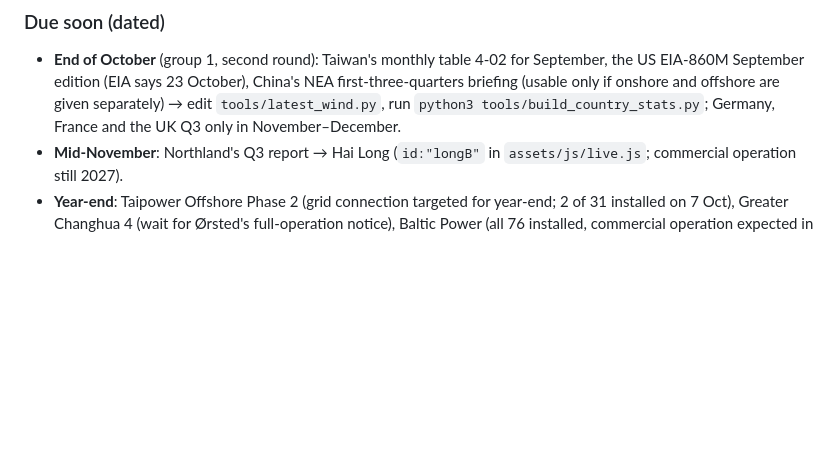
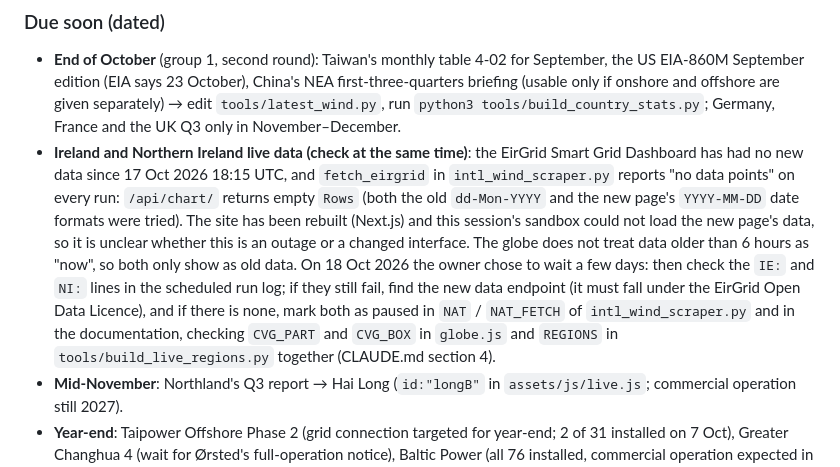
Before and after one commit to dofliu/windfarmTaiwan, a Markdown page: TODO.en.md, the part around the change. Drawn GitHub-style; blank space fills up the shorter version.

```diff
--- a/TODO.en.md
+++ b/TODO.en.md
@@ -24,6 +24,7 @@ The version-by-version work log and research leads from 28 Sep to 14 Oct 2026 mo
 ### Due soon (dated)
 
 - **End of October** (group 1, second round): Taiwan's monthly table 4-02 for September, the US EIA-860M September edition (EIA says 23 October), China's NEA first-three-quarters briefing (usable only if onshore and offshore are given separately) → edit `tools/latest_wind.py`, run `python3 tools/build_country_stats.py`; Germany, France and the UK Q3 only in November–December.
+- **Ireland and Northern Ireland live data (check at the same time)**: the EirGrid Smart Grid Dashboard has had no new data since 17 Oct 2026 18:15 UTC, and `fetch_eirgrid` in `intl_wind_scraper.py` reports "no data points" on every run: `/api/chart/` returns empty `Rows` (both the old `dd-Mon-YYYY` and the new page's `YYYY-MM-DD` date formats were tried). The site has been rebuilt (Next.js) and this session's sandbox could not load the new page's data, so it is unclear whether this is an outage or a changed interface. The globe does not treat data older than 6 hours as "now", so both only show as old data. On 18 Oct 2026 the owner chose to wait a few days: then check the `IE:` and `NI:` lines in the scheduled run log; if they still fail, find the new data endpoint (it must fall under the EirGrid Open Data Licence), and if there is none, mark both as paused in `NAT` / `NAT_FETCH` of `intl_wind_scraper.py` and in the documentation, checking `CVG_PART` and `CVG_BOX` in `globe.js` and `REGIONS` in `tools/build_live_regions.py` together (CLAUDE.md section 4).
 - **Mid-November**: Northland's Q3 report → Hai Long (`id:"longB"` in `assets/js/live.js`; commercial operation still 2027).
 - **Year-end**: Taipower Offshore Phase 2 (grid connection targeted for year-end; 2 of 31 installed on 7 Oct), Greater Changhua 4 (wait for Ørsted's full-operation notice), Baltic Power (all 76 installed, commercial operation expected in 2026), Revolution Wind, Dieppe-Le Tréport (41 of 62 on 2 Oct), Sofia, Qingzhou 5 and 7 (target Dec 2026), Danzhou CZ3 site 2; move Yude and Huanyang to `PIPE_DROP` once their termination is formal.
   Research notes in `tools/research/twn_offshore_2026-10.json` and `farms_2026-10_status.json` (quotes checked); what to change is under "Re-check periodically" below.
```
Also changed, not shown: TODO.md (+1 -0 lines).
